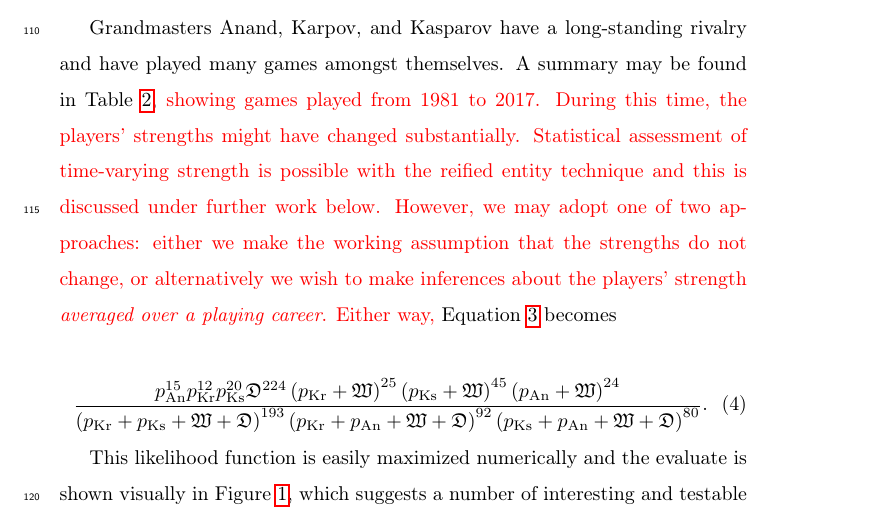
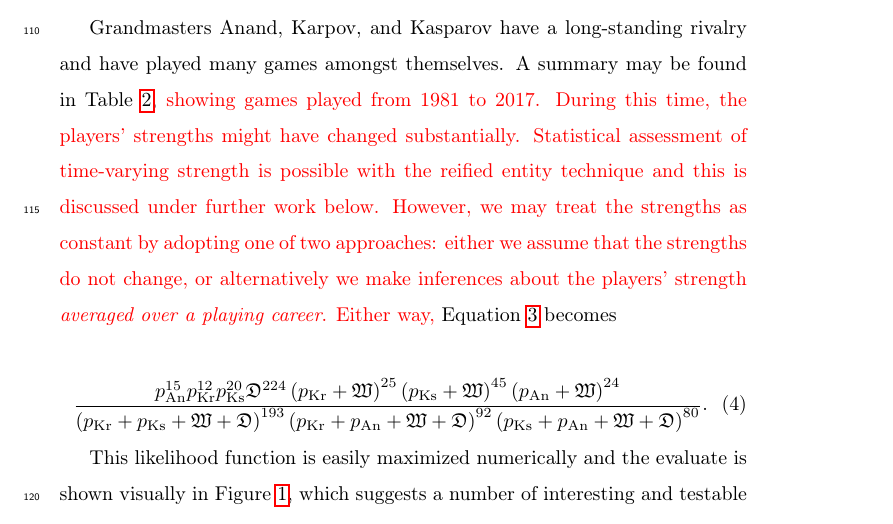
Before and after one commit to RobinHankin/hyper2, a LaTeX paper (inst/jebo_chess_revision2.tex): part of page 6 of 14, cut so that both start at the same text. Compiled offline with pdfLaTeX; a missing bibliography style is replaced by a similar one.

Commit message:
rephrasing

```diff
--- a/inst/jebo_chess_revision2.tex
+++ b/inst/jebo_chess_revision2.tex
@@ -290,11 +290,11 @@ in Table~\ref{kka}, \textcolor{red}{showing games played from 1981 to
   2017.  During this time, the players' strengths might have changed
   substantially.  Statistical assessment of time-varying strength is
   possible with the reified entity technique and this is discussed
-  under further work below.  However, we may adopt one of two
-  approaches: either we make the working assumption that the strengths
-  do not change, or alternatively we wish to make inferences about the
-  players' strength {\em averaged over a playing career}.  Either
-  way,} Equation~\ref{likelihood_WD} becomes
+  under further work below.  However, we may treat the strengths as
+  constant by adopting one of two approaches: either we assume that
+  the strengths do not change, or alternatively we make inferences
+  about the players' strength {\em averaged over a playing career}.
+  Either way,} Equation~\ref{likelihood_WD} becomes
 
 \begin{table}
 \caption{Results of 365 chess games \label{kka} between Grandmaster
```
